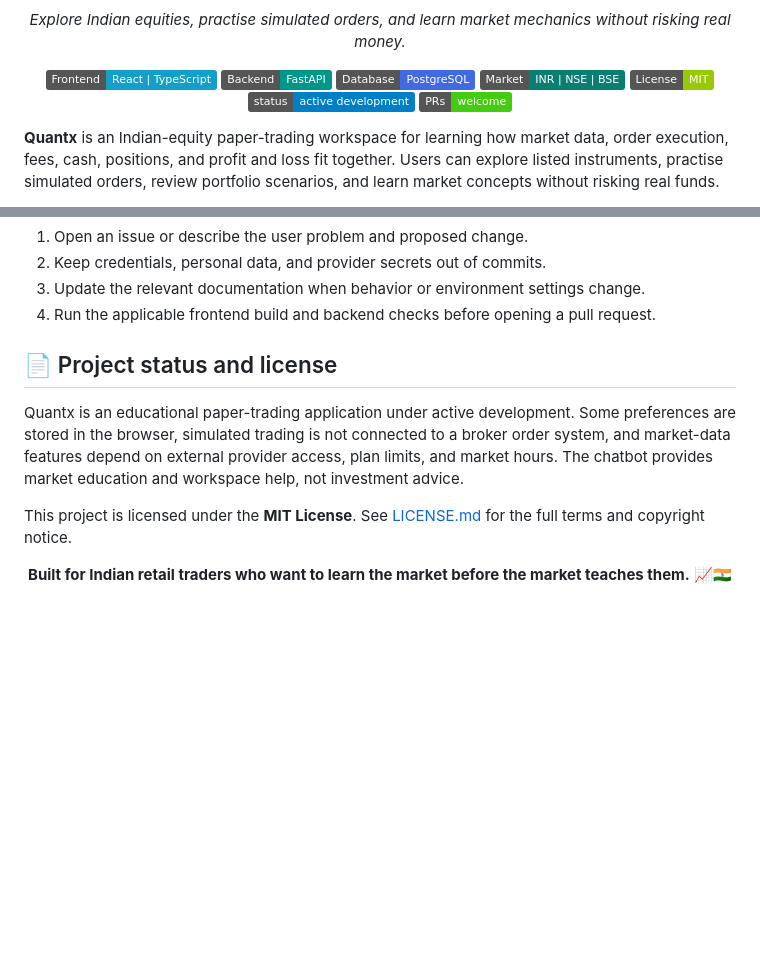
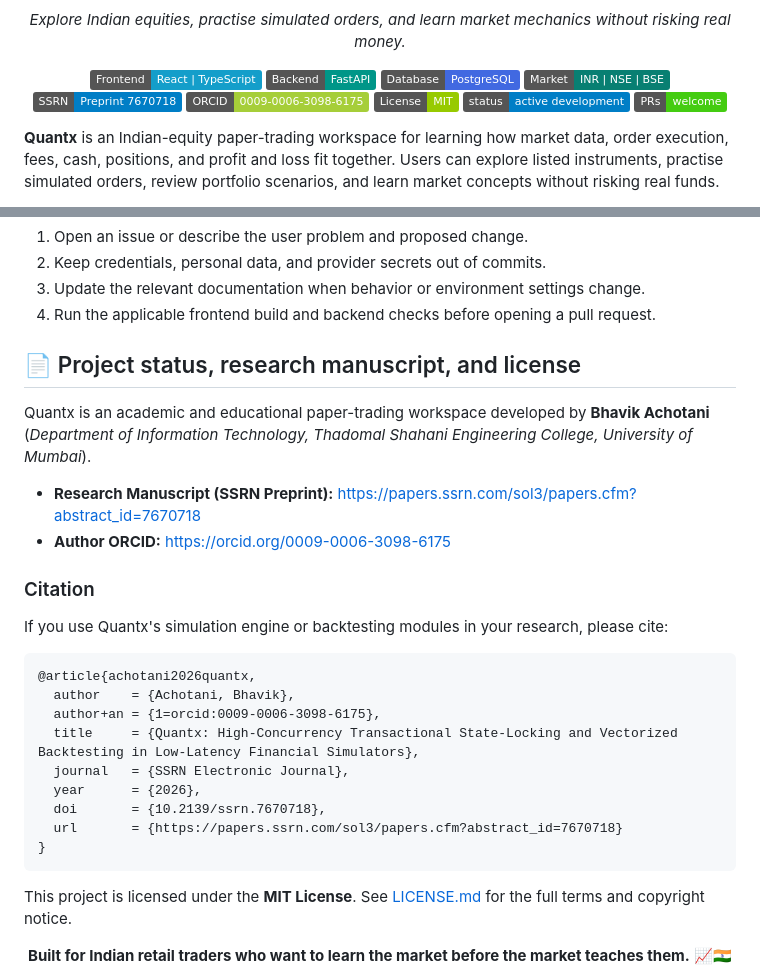
Before and after one commit to achotanibhavikoffice-ui/Paper_trade, a Markdown page: README.md, 2 parts joined by grey strips. Drawn GitHub-style; badges without logos; blank space fills up the shorter version.

Commit message:
docs: add SSRN preprint, ORCID badge, and research citation metadata

````diff
--- a/README.md
+++ b/README.md
@@ -6,6 +6,8 @@
     <img src="https://img.shields.io/badge/Backend-FastAPI-009688?logo=fastapi&logoColor=white" alt="FastAPI">
     <img src="https://img.shields.io/badge/Database-PostgreSQL-4169e1?logo=postgresql&logoColor=white" alt="PostgreSQL">
     <img src="https://img.shields.io/badge/Market-INR%20%7C%20NSE%20%7C%20BSE-087f72" alt="Indian market">
+    <a href="https://papers.ssrn.com/sol3/papers.cfm?abstract_id=7670718"><img src="https://img.shields.io/badge/SSRN-Preprint%207670718-blue" alt="SSRN: 7670718"></a>
+    <a href="https://orcid.org/0009-0006-3098-6175"><img src="https://img.shields.io/badge/ORCID-0009--0006--3098--6175-A6CE39?logo=orcid&logoColor=white" alt="ORCID: 0009-0006-3098-6175"></a>
     <a href="LICENSE.md"><img src="https://img.shields.io/badge/License-MIT-green.svg" alt="MIT License"></a>
     <a href="#-project-status-and-license"><img src="https://img.shields.io/badge/status-active%20development-blue" alt="Active development"></a>
     <a href="#-contributing"><img src="https://img.shields.io/badge/PRs-welcome-brightgreen.svg" alt="Pull requests welcome"></a>
@@ -413,9 +415,28 @@ Issues and pull requests are welcome. For a useful contribution:
 3. Update the relevant documentation when behavior or environment settings change.
 4. Run the applicable frontend build and backend checks before opening a pull request.
 
-## 📄 Project status and license
+## 📄 Project status, research manuscript, and license
 
-Quantx is an educational paper-trading application under active development. Some preferences are stored in the browser, simulated trading is not connected to a broker order system, and market-data features depend on external provider access, plan limits, and market hours. The chatbot provides market education and workspace help, not investment advice.
+Quantx is an academic and educational paper-trading workspace developed by **Bhavik Achotani** (*Department of Information Technology, Thadomal Shahani Engineering College, University of Mumbai*).
+
+- **Research Manuscript (SSRN Preprint):** [https://papers.ssrn.com/sol3/papers.cfm?abstract_id=7670718](https://papers.ssrn.com/sol3/papers.cfm?abstract_id=7670718)
+- **Author ORCID:** [https://orcid.org/0009-0006-3098-6175](https://orcid.org/0009-0006-3098-6175)
+
+### Citation
+
+If you use Quantx's simulation engine or backtesting modules in your research, please cite:
+
+```bibtex
+@article{achotani2026quantx,
+  author    = {Achotani, Bhavik},
+  author+an = {1=orcid:0009-0006-3098-6175},
+  title     = {Quantx: High-Concurrency Transactional State-Locking and Vectorized Backtesting in Low-Latency Financial Simulators},
+  journal   = {SSRN Electronic Journal},
+  year      = {2026},
+  doi       = {10.2139/ssrn.7670718},
+  url       = {https://papers.ssrn.com/sol3/papers.cfm?abstract_id=7670718}
+}
+```
 
 This project is licensed under the **MIT License**. See [LICENSE.md](LICENSE.md) for the full terms and copyright notice.
 
````
